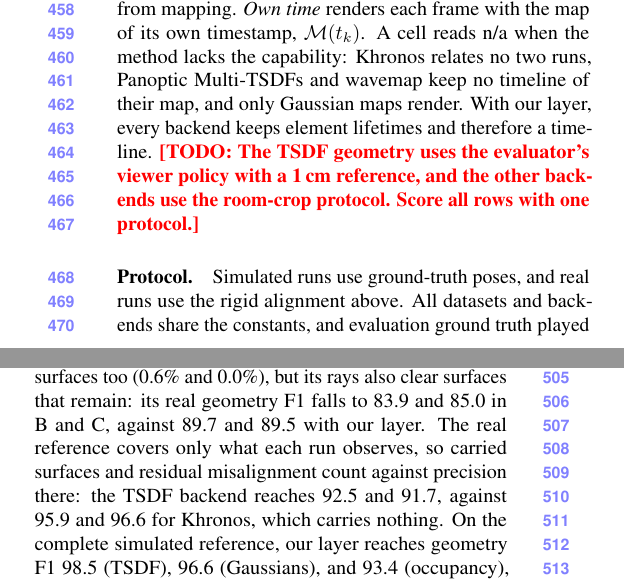
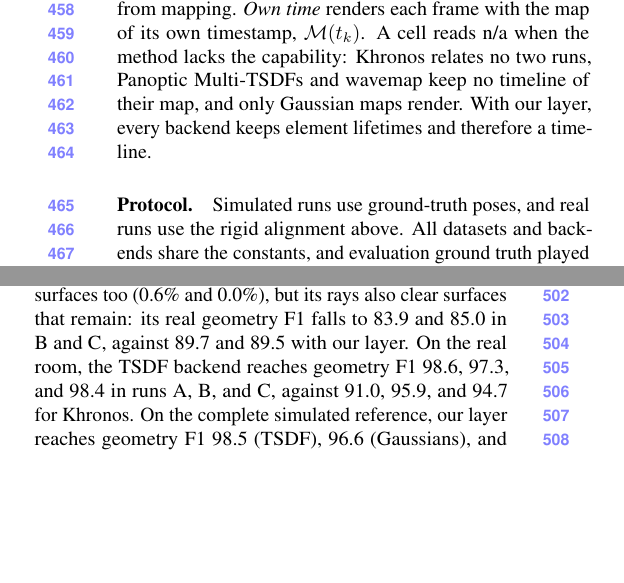
Before and after one commit to giltchcity/myncv---rpsl---daicma, a LaTeX paper (manuscript/main.tex, which reads manuscript/sec/5_experiments.tex): two parts of the columns of page 6 of 10, joined at a grey line, cut so that both start at the same text, the shorter picture padded with empty space. Compiled offline with pdfLaTeX.

Commit message:
Score all real-room geometry with one protocol
The TSDF rows of the real-room table now use the 1 cm reference and room
crop of the Gaussian and occupancy rows: Khronos 91.0 / 95.9 / 94.7,
Panoptic Multi-TSDFs 92.4 / 93.6 / 93.0, ours 98.6 / 97.3 / 98.4. The text
and caption follow, and the protocol TODO is removed. The abstract and
introduction quote Khronos's scratch recall (74.1%) as the ablation table
does.

Co-Authored-By: Claude Opus 5.5 <noreply@anthropic.com>

```diff
--- a/manuscript/sec/5_experiments.tex
+++ b/manuscript/sec/5_experiments.tex
@@ -57,8 +57,6 @@ renders each frame with the map of its own timestamp, $\mathcal{M}(t_k)$.
 A cell reads n/a when the method lacks the capability: Khronos relates no two runs, Panoptic Multi-TSDFs and wavemap
 keep no timeline of their map, and only Gaussian maps render. With our layer, every backend keeps element lifetimes
 and therefore a timeline.
-\TODO{The TSDF geometry uses the evaluator's viewer policy with a 1\,cm reference, and the other backends use the
-room-crop protocol. Score all rows with one protocol.}
 
 \paragraph{Protocol.}
 Simulated runs use ground-truth poses, and real runs use the rigid alignment above. All datasets and backends share
@@ -90 +88,2 @@ TSDF & Khronos~\cite{schmid2024khronos} & 89.1 / 91.5 / 83.8 & 100 / 66.7 / 66.7
      & Ours & \prov{93.7 / 99.2 / 98.3} & \prov{100 / 100 / 100} & \prov{96.8 / 100} & \prov{1.6 / 4.6}
+          & \prov{98.6 / 97.3 / 98.4} & n/a & n/a \\
@@ -157,9 +155,8 @@ of 16 changes from A to B and all 10 from B to C on the real room, and 29 of 32
 Obsolete surfaces leave the map. With our layer, 1.6\% to 11.5\% of the old object surface remains at observed-empty
 sites, against 57.1\% and 60.1\% for Panoptic Multi-TSDFs and 42.4\% and 61.1\% for GaME. Wavemap removes old surfaces
 too (0.6\% and 0.0\%), but its rays also clear surfaces that remain: its real geometry F1 falls to 83.9 and 85.0 in B
-and C, against 89.7 and 89.5 with our layer. The real reference covers only what each run observes, so carried
-surfaces and residual misalignment count against precision there: the TSDF backend reaches 92.5 and 91.7, against
-95.9 and 96.6 for Khronos, which carries nothing. On the complete simulated reference, our layer reaches geometry F1 98.5
+and C, against 89.7 and 89.5 with our layer. On the real room, the TSDF backend reaches geometry F1 98.6, 97.3, and 98.4
+in runs A, B, and C, against 91.0, 95.9, and 94.7 for Khronos. On the complete simulated reference, our layer reaches geometry F1 98.5
 (TSDF), 96.6 (Gaussians), and 93.4 (occupancy), against 83.6 to 92.1 for the published methods.
 
 The Gaussian map keeps its rendering quality. On held-out frames of the last run, it renders 0.81\,dB (simulated) and
```
Also changed, not shown: manuscript/sec/0_abstract.tex (+1 -1 lines), manuscript/sec/1_intro.tex (+1 -1 lines), manuscript/sec/5_experiments.tex (13 more changed lines).
